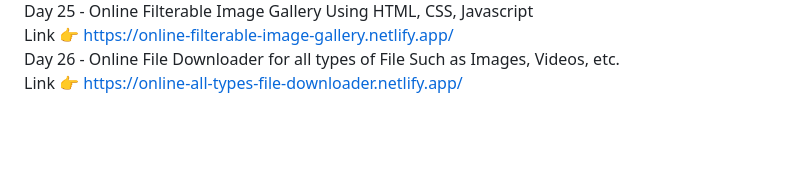
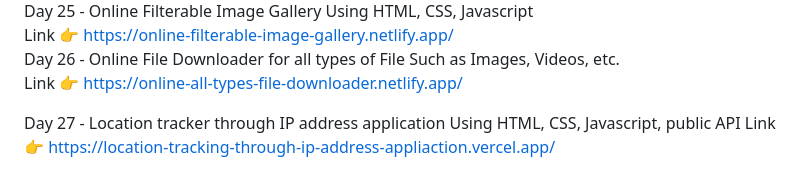
Before and after one commit to Nitish105/30-Days-30-Projects, a Markdown page: README.md, the part around the change. GitHub-like rendering; blank space fills up the shorter version.

```diff
--- a/README.md
+++ b/README.md
@@ -80,3 +80,6 @@ Day 25 - Online Filterable Image Gallery Using HTML, CSS, Javascript <br>
         <br>
 Day 26 - Online File Downloader for all types of File Such as Images, Videos, etc. <br>
         Link 👉 https://online-all-types-file-downloader.netlify.app/
+
+Day 27 - Location tracker through IP address application Using HTML, CSS, Javascript, public API
+        Link 👉 https://location-tracking-through-ip-address-appliaction.vercel.app/
```
